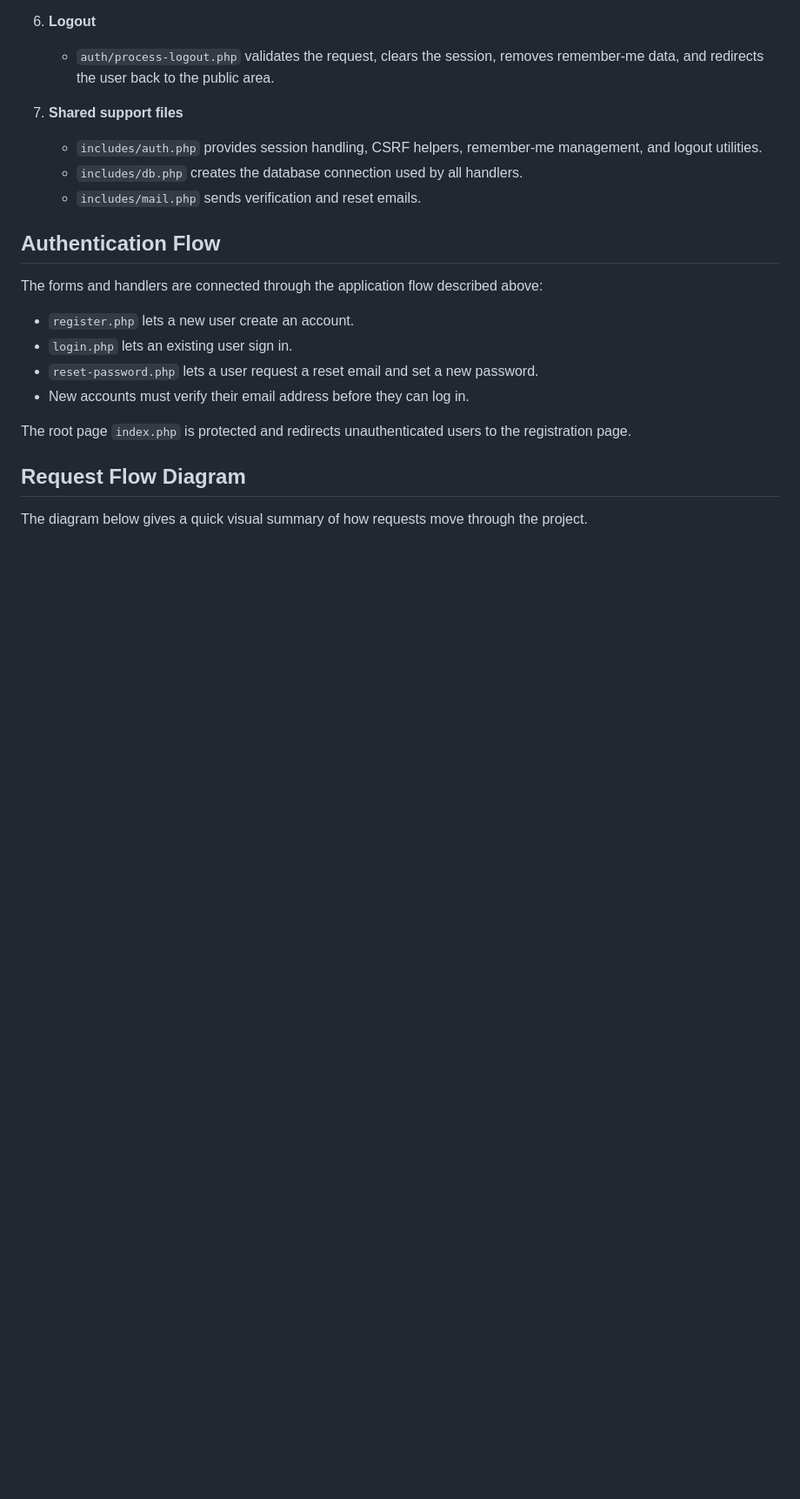
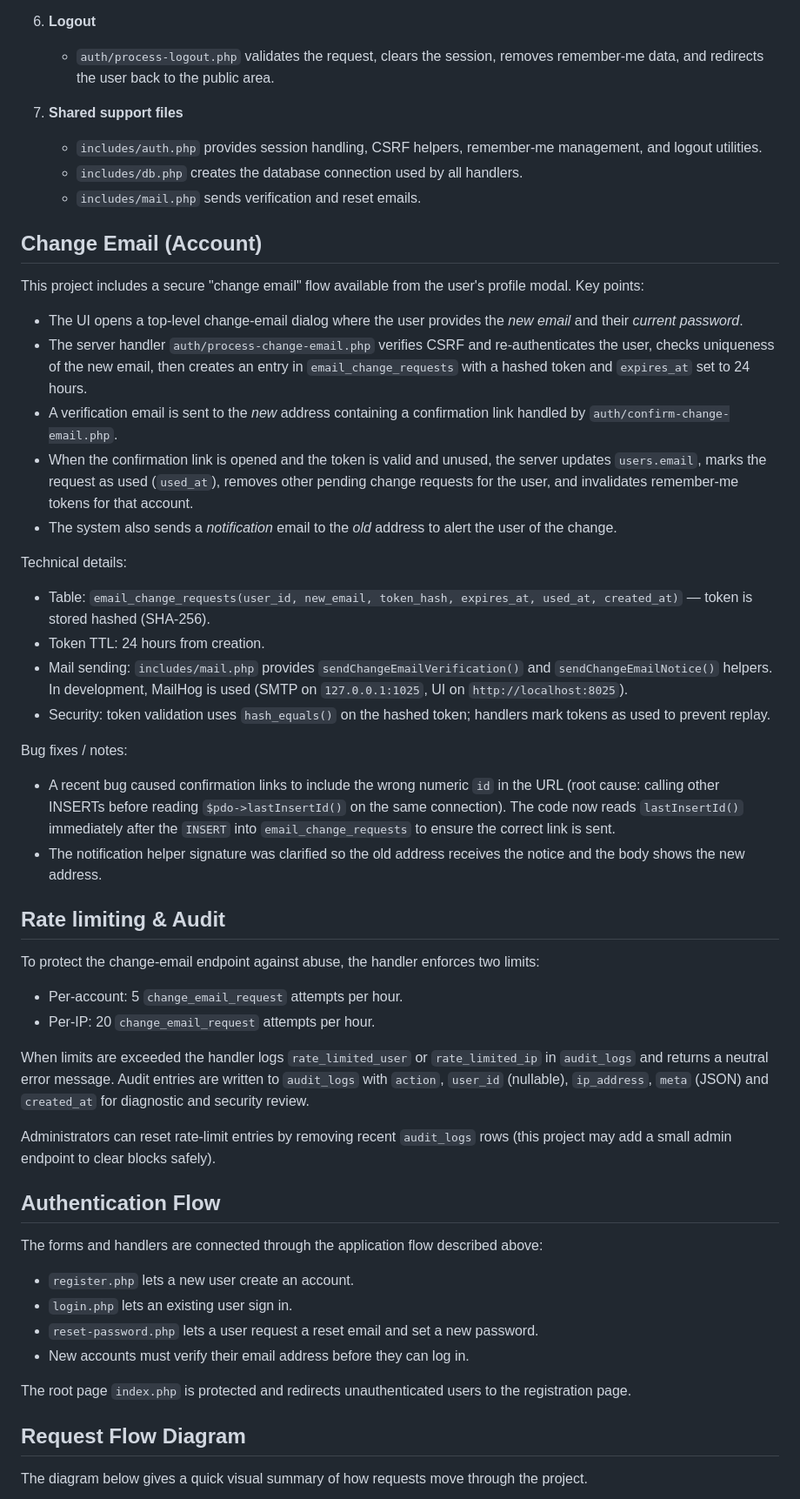
Before and after one commit to StartUpFlow-MandalaTeam/StartUpFlow-by-MandalaTeam, a Markdown page: README.md, the part around one of its changes. Shown at 87% size. Drawn GitHub-style; blank space fills up the shorter version.

```diff
--- a/README.md
+++ b/README.md
@@ -99,6 +103,39 @@ This project follows a simple end-to-end authentication flow where each page and
    - `includes/auth.php` provides session handling, CSRF helpers, remember-me management, and logout utilities.
    - `includes/db.php` creates the database connection used by all handlers.
    - `includes/mail.php` sends verification and reset emails.
+
+## Change Email (Account)
+
+This project includes a secure "change email" flow available from the user's profile modal. Key points:
+
+- The UI opens a top-level change-email dialog where the user provides the *new email* and their *current password*.
+- The server handler `auth/process-change-email.php` verifies CSRF and re-authenticates the user, checks uniqueness of the new email, then creates an entry in `email_change_requests` with a hashed token and `expires_at` set to 24 hours.
+- A verification email is sent to the *new* address containing a confirmation link handled by `auth/confirm-change-email.php`.
+- When the confirmation link is opened and the token is valid and unused, the server updates `users.email`, marks the request as used (`used_at`), removes other pending change requests for the user, and invalidates remember-me tokens for that account.
+- The system also sends a *notification* email to the *old* address to alert the user of the change.
+
+Technical details:
+
+- Table: `email_change_requests(user_id, new_email, token_hash, expires_at, used_at, created_at)` — token is stored hashed (SHA-256).
+- Token TTL: 24 hours from creation.
+- Mail sending: `includes/mail.php` provides `sendChangeEmailVerification()` and `sendChangeEmailNotice()` helpers. In development, MailHog is used (SMTP on `127.0.0.1:1025`, UI on `http://localhost:8025`).
+- Security: token validation uses `hash_equals()` on the hashed token; handlers mark tokens as used to prevent replay.
+
+Bug fixes / notes:
+
+- A recent bug caused confirmation links to include the wrong numeric `id` in the URL (root cause: calling other INSERTs before reading `$pdo->lastInsertId()` on the same connection). The code now reads `lastInsertId()` immediately after the `INSERT` into `email_change_requests` to ensure the correct link is sent.
+- The notification helper signature was clarified so the old address receives the notice and the body shows the new address.
+
+## Rate limiting & Audit
+
+To protect the change-email endpoint against abuse, the handler enforces two limits:
+
+- Per-account: 5 `change_email_request` attempts per hour.
+- Per-IP: 20 `change_email_request` attempts per hour.
+
+When limits are exceeded the handler logs `rate_limited_user` or `rate_limited_ip` in `audit_logs` and returns a neutral error message. Audit entries are written to `audit_logs` with `action`, `user_id` (nullable), `ip_address`, `meta` (JSON) and `created_at` for diagnostic and security review.
+
+Administrators can reset rate-limit entries by removing recent `audit_logs` rows (this project may add a small admin endpoint to clear blocks safely).
 
 ## Authentication Flow
 
```
Also changed, not shown: other parts of README.md (+4 -0 lines).
